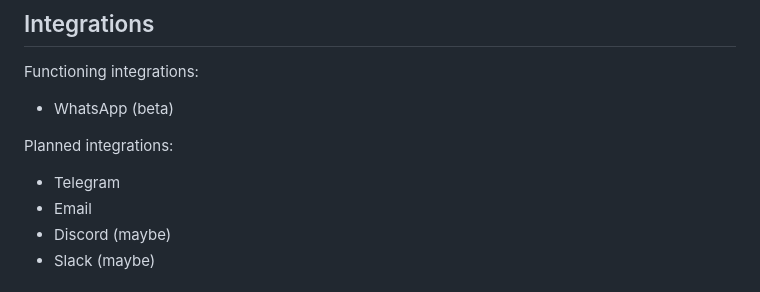
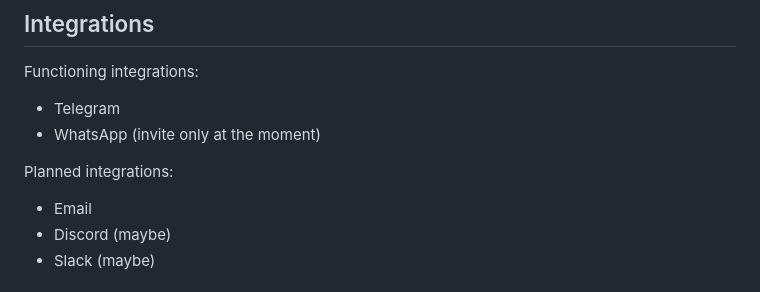
Before and after one commit to hankhank10/loglink-server, a Markdown page: README.md, the part around the change. Rendered like a GitHub page.

```diff
--- a/README.md
+++ b/README.md
@@ -12,10 +12,10 @@ https://user-images.githubusercontent.com/25515609/209876700-e77ef220-0504-4bd1-
 ## Integrations
 
 Functioning integrations:
-- WhatsApp (beta)
+- Telegram
+- WhatsApp (invite only at the moment)
 
 Planned integrations:
-- Telegram
 - Email
 - Discord (maybe)
 - Slack (maybe)
```
